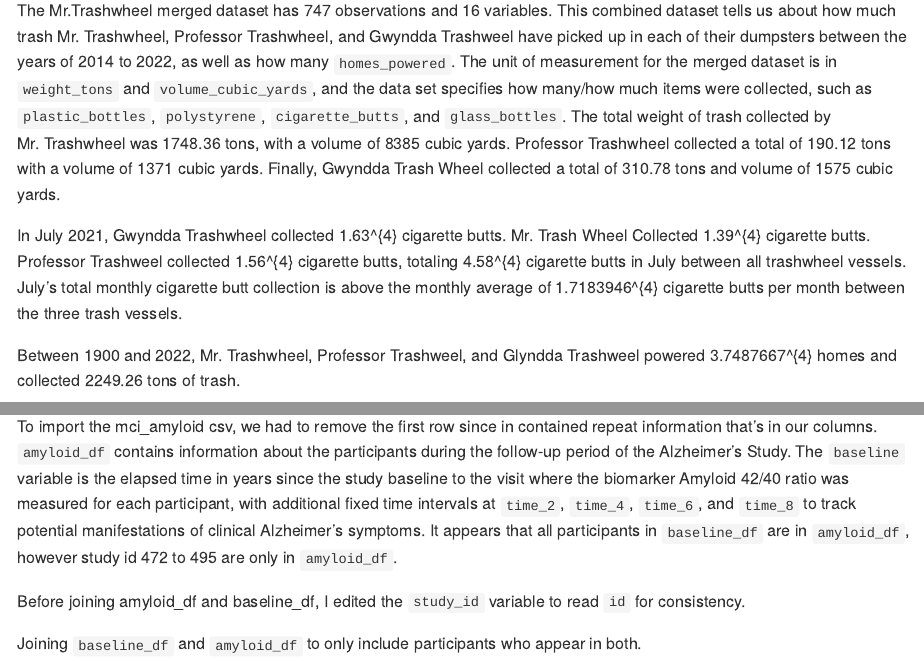
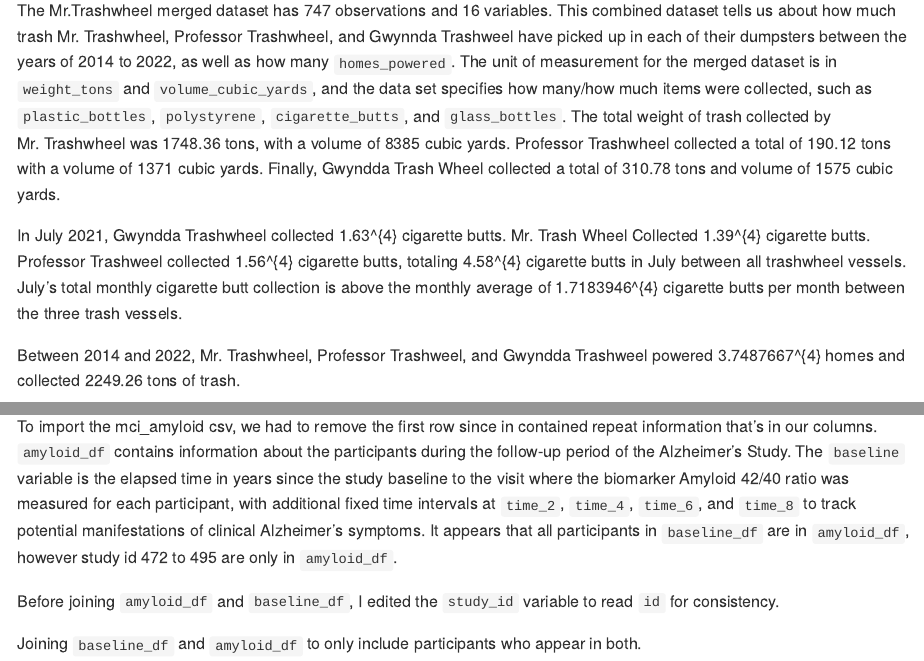
Before and after one commit to camilleokonkwo/p8105_hw2_co2554, an R Markdown document (p8105_hw2_co2554.Rmd): the page in a window 1100 px wide, from 2290 px down, and a second part further down, joined at a grey line. The pictures show the output file p8105_hw2_co2554.md that the author committed with the source, drawn offline in the style of GitHub; long lines of code are wrapped.

Commit message:
fixing spelling + code errors

````diff
--- a/p8105_hw2_co2554.Rmd
+++ b/p8105_hw2_co2554.Rmd
@@ -109,11 +109,11 @@ vessels_df =
 ```
 
 
-The Mr.Trashwheel merged dataset has `r nrow(vessels_df)` observations and `r ncol(vessels_df)` variables. This combined dataset tells us about how much trash Mr. Trashwheel, Professor Trashwheel, and Gwyndda Trashweel have picked up in each of their dumpsters between the years of 2014 to `r range (vessels_df$year)[2]`, as well as how many `homes_powered`. The unit of measurement for the merged dataset is in `weight_tons` and `volume_cubic_yards`, and the data set specifies how many/how much items were collected, such as `plastic_bottles`, `polystyrene`, `cigarette_butts`, and `glass_bottles`. The total weight of trash collected by Mr. Trashwheel was `r sum(mr_trash_df$weight_tons)` tons, with a volume of `r sum(mr_trash_df$volume_cubic_yards)` cubic yards. Professor Trashwheel collected a total of `r sum(prof_trash_df$weight_tons)` tons with a volume of `r sum(prof_trash_df$volume_cubic_yards)` cubic yards. Finally, Gwyndda Trash Wheel collected a total of `r sum(gwyn_trash_df$weight_tons)` tons and volume of `r sum(gwyn_trash_df$volume_cubic_yards)` cubic yards.
+The Mr.Trashwheel merged dataset has `r nrow(vessels_df)` observations and `r ncol(vessels_df)` variables. This combined dataset tells us about how much trash Mr. Trashwheel, Professor Trashwheel, and Gwynnda Trashweel have picked up in each of their dumpsters between the years of 2014 to `r range (vessels_df$year)[2]`, as well as how many `homes_powered`. The unit of measurement for the merged dataset is in `weight_tons` and `volume_cubic_yards`, and the data set specifies how many/how much items were collected, such as `plastic_bottles`, `polystyrene`, `cigarette_butts`, and `glass_bottles`. The total weight of trash collected by Mr. Trashwheel was `r sum(mr_trash_df$weight_tons)` tons, with a volume of `r sum(mr_trash_df$volume_cubic_yards)` cubic yards. Professor Trashwheel collected a total of `r sum(prof_trash_df$weight_tons)` tons with a volume of `r sum(prof_trash_df$volume_cubic_yards)` cubic yards. Finally, Gwyndda Trash Wheel collected a total of `r sum(gwyn_trash_df$weight_tons)` tons and volume of `r sum(gwyn_trash_df$volume_cubic_yards)` cubic yards.
 
 In July 2021, Gwyndda Trashwheel collected `r filter(gwyn_trash_df, month == "July", year == 2021) |> pull(cigarette_butts) |> sum()` cigarette butts. Mr. Trash Wheel Collected `r filter(mr_trash_df, month == "July", year == 2021) |> pull(cigarette_butts) |> sum()` cigarette butts. Professor Trashweel collected `r filter(prof_trash_df, month == "July", year == 2021) |> pull(cigarette_butts) |> sum()` cigarette butts, totaling `r filter(vessels_df, month == "July", year == 2021) |> pull(cigarette_butts) |> sum()` cigarette butts in July between all trashwheel vessels. July's total monthly cigarette butt collection is above the monthly average of  `r mean(vessels_df$cigarette_butts)` cigarette butts per month between the three trash vessels.
 
-Between `r range (vessels_df$year)[1]` and `r range (vessels_df$year)[2]`, Mr. Trashwheel, Professor Trashweel, and Glyndda Trashweel powered `r sum(vessels_df$homes_powered)` homes and collected `r sum(vessels_df$weight_tons)` tons of trash.
+Between 2014 and `r range (vessels_df$year)[2]`, Mr. Trashwheel, Professor Trashweel, and Gwyndda Trashweel powered `r sum(vessels_df$homes_powered)` homes and collected `r sum(vessels_df$weight_tons)` tons of trash.
 
 
 
@@ -147,7 +147,7 @@ amyloid_df =
 
 To import the mci_amyloid csv, we had to remove the first row since in contained repeat information that's in our columns. `amyloid_df` contains information about the participants during the follow-up period of the Alzheimer's Study. The `baseline` variable is the elapsed time in years since the study baseline to the visit where the biomarker Amyloid 42/40 ratio was measured for each participant, with additional fixed time intervals at `time_2`, `time_4`, `time_6`, and `time_8` to track potential manifestations of clinical Alzheimer's symptoms.  It appears that all participants in `baseline_df` are in `amyloid_df`, however study id 472 to 495 are only in `amyloid_df`.
 
-Before joining amyloid_df and baseline_df, I edited the `study_id` variable to read `id` for consistency.
+Before joining `amyloid_df` and `baseline_df`, I edited the `study_id` variable to read `id` for consistency.
 
 Joining `baseline_df` and `amyloid_df` to only include participants who appear in both.
 
````
Also changed, not shown: p8105_hw2_co2554.md.
